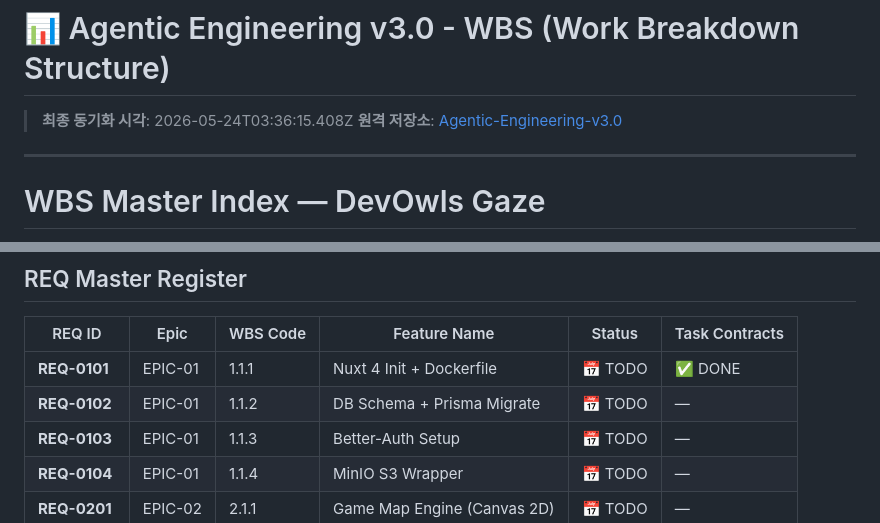
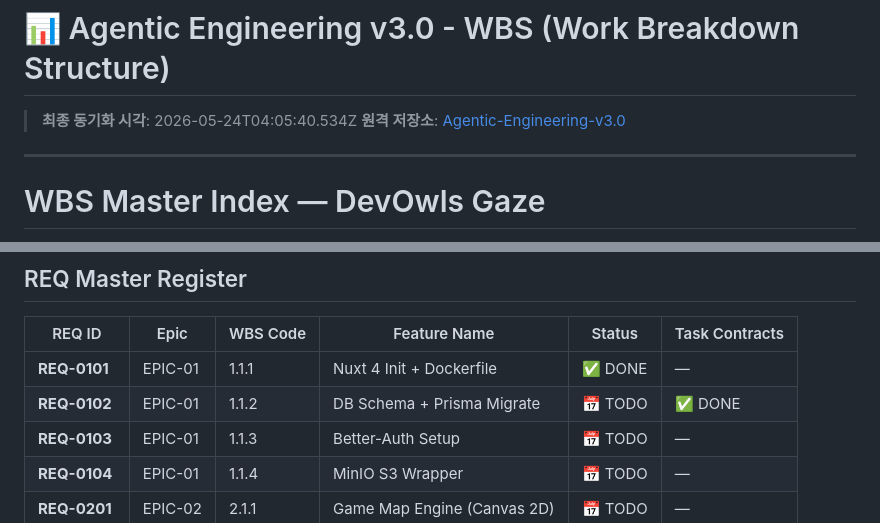
Before and after one commit to devowlscorp/devowls-pms-dashboard, a Markdown page: active-projects/agentic-engineering/wbs.md, 2 parts joined by grey strips. GitHub-like rendering.

Commit message:
sync(agentic-engineering): update dashboard progress [skip ci]
Automated commit by Antigravity IDE synchronization agent.

```diff
--- a/active-projects/agentic-engineering/wbs.md
+++ b/active-projects/agentic-engineering/wbs.md
@@ -1,6 +1,6 @@
 # 📊 Agentic Engineering v3.0 - WBS (Work Breakdown Structure)
 
-> **최종 동기화 시각**: 2026-05-24T03:36:15.408Z
+> **최종 동기화 시각**: 2026-05-24T04:05:40.534Z
 > **원격 저장소**: [Agentic-Engineering-v3.0](https://github.com/devowlscorp/Agentic-Engineering-v3.0)
 
 ---
@@ -39,8 +39,8 @@ EPIC (wbs/epic-xx.md)
 
 | REQ ID | Epic | WBS Code | Feature Name | Status | Task Contracts |
 |---|---|---|---|---|---|
-| **REQ-0101** | EPIC-01 | 1.1.1 | Nuxt 4 Init + Dockerfile | 📅 TODO | ✅ DONE |
-| **REQ-0102** | EPIC-01 | 1.1.2 | DB Schema + Prisma Migrate | 📅 TODO | — |
+| **REQ-0101** | EPIC-01 | 1.1.1 | Nuxt 4 Init + Dockerfile | ✅ DONE | — |
+| **REQ-0102** | EPIC-01 | 1.1.2 | DB Schema + Prisma Migrate | 📅 TODO | ✅ DONE |
 | **REQ-0103** | EPIC-01 | 1.1.3 | Better-Auth Setup | 📅 TODO | — |
 | **REQ-0104** | EPIC-01 | 1.1.4 | MinIO S3 Wrapper | 📅 TODO | — |
 | **REQ-0201** | EPIC-02 | 2.1.1 | Game Map Engine (Canvas 2D) | 📅 TODO | — |
```
